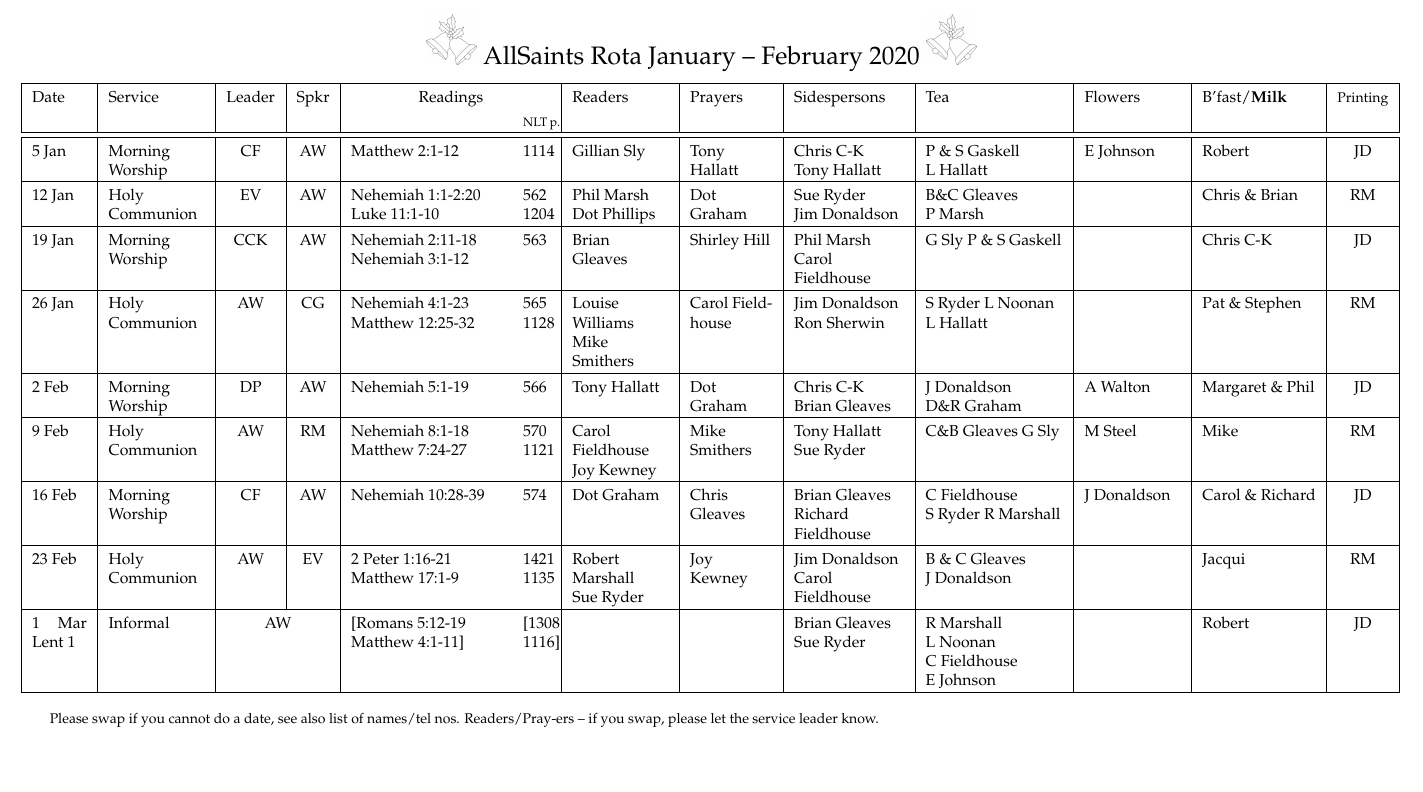
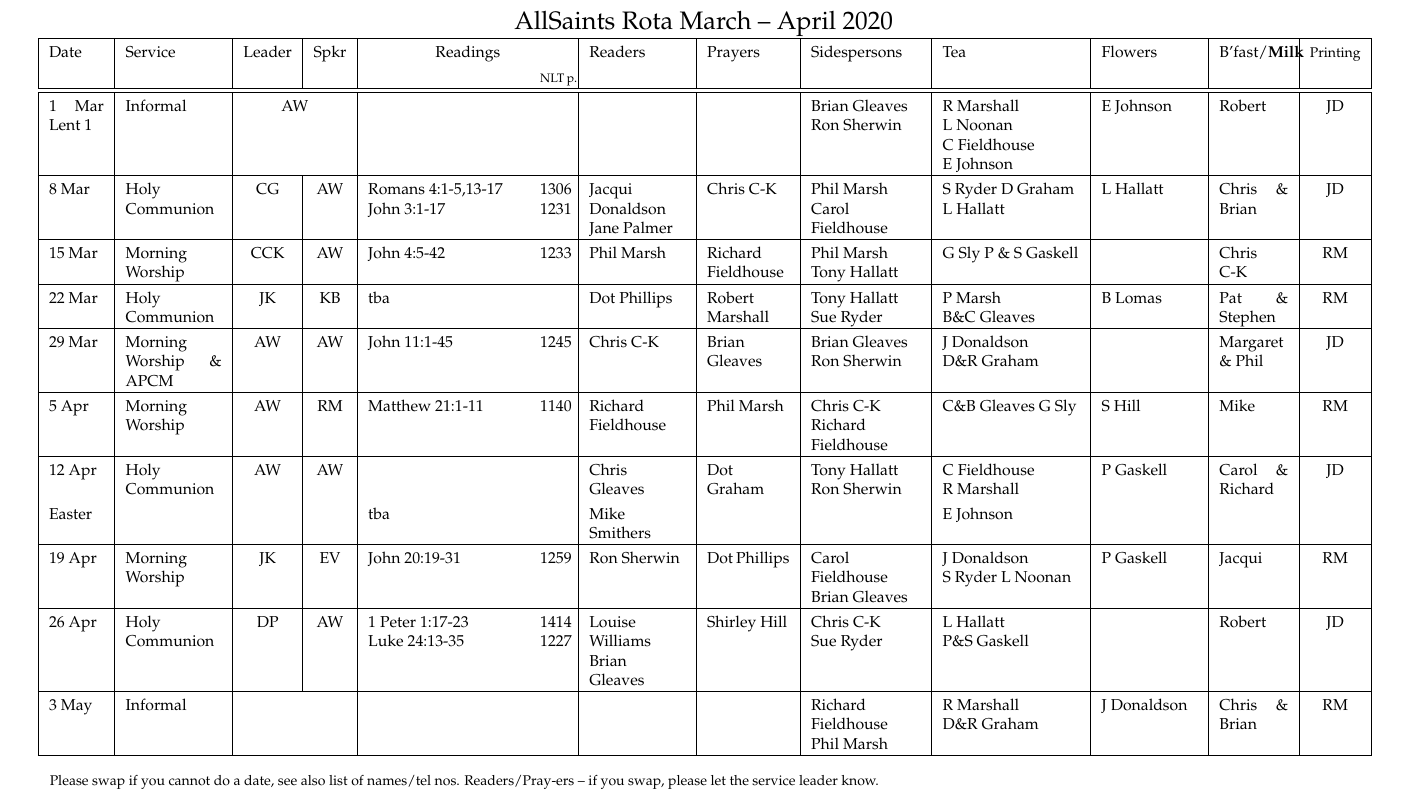
Before and after one commit to RobertAJMarshall/Rotas, a LaTeX document (AllSaintsRota.tex): part of the page, cut so that both start at the same text, the shorter picture padded with empty space. Compiled offline with pdfLaTeX; a LaTeX package or settings file that is missing is left out.

Commit message:
March-April

```diff
--- a/AllSaintsRota.tex
+++ b/AllSaintsRota.tex
@@ -82,17 +82,17 @@
 %\caption{%{
 {\Large
 %Draft
-\includegraphics[width=1cm, scale=0.20]{bells.jpeg}
+%\includegraphics[width=1cm, scale=0.20]{bells.jpeg}
   AllSaints Rota
 %{\Huge Draft}
-January -- February 2020
-\includegraphics[width=1cm, scale=0.20]{bells.jpeg}
+March -- April 2020
+%\includegraphics[width=1cm, scale=0.20]{bells.jpeg}
 %\includegraphics[width=2cm, scale=0.20]{stable-images.png}
 }
 % \begin{figure}%[h]%t!]
 %     \includegraphics{Koch-69a}
 % \end{figure}
-\vspace{0.5em}
+%\vspace{0.5em}
 
 % {\bf \Large \ldots for any final corrections - please check if dates are
 %   impossible for you!}
@@ -118,7 +118,7 @@ X{0.08\textwidth}| %Side
 % X{0.07\textwidth}| %Welc
 X{0.10\textwidth}| % Tea
 p{0.07\textwidth}| %Flwrs
-l| % Breakfast creche
+p{0.05\textwidth}| % Breakfast creche
 c|}\hline % collect sheets
 %\begin{tabular}{|p{1.5cm}|p{1.8cm}|p{0.5cm}|p{0.5cm}|p{2.6cm}|p{2cm}|p{1.5cm}|p{2.4cm}|p{2.0cm}|p{2.2cm}
 %\begin{tabular}{|p{1.6cm}|p{1.4cm}|p{0.6cm}|p{0.6cm}|p{2.8cm}|p{2cm}|p{1.5cm}|p{2.0cm}|p{2.0cm}|p{2.0cm}
@@ -129,20 +129,26 @@ c|}\hline % collect sheets
 %\hline
  Date & Service & Leader & Spkr & \multicolumn{2}{c|}{Readings} & Readers & Prayers &
 Sidespersons & %Welcome Team &
- Tea &  Flowers & B'fast/\textbf{Milk}  &{\footnotesize Printing} \\  % & Cr\^{e}che
+ Tea &  Flowers &B'fast/\textbf{Milk}  &{\footnotesize Printing} \\  % & Cr\^{e}che
   &  &  &  & & {\scriptsize NLT~p. } &  &  &
  &
   &   &   & \\ \hline
 \hline
-5 Jan & Morning Worship & CF & AW & Matthew 2:1-12  & 1114 & Gillian Sly  & Tony Hallatt &  Chris C-K  Tony~Hallatt & P \& S Gaskell L~Hallatt  & E Johnson & Robert & JD \\ \hline
-12 Jan & Holy Communion & EV & AW & Nehemiah 1:1-2:20 Luke 11:1-10 &  562 1204& Phil Marsh Dot Phillips  & Dot Graham &  Sue Ryder Jim~Donaldson & B\&C Gleaves P~Marsh &  & Chris \& Brian & RM \\ \hline
-19 Jan & Morning Worship & CCK & AW & Nehemiah 2:11-18 Nehemiah 3:1-12 & 563 & Brian Gleaves & Shirley Hill & Phil Marsh Carol Fieldhouse &  G Sly  P \& S Gaskell  &  & Chris C-K & JD \\ \hline
-26 Jan & Holy Communion & AW & CG & Nehemiah 4:1-23 Matthew 12:25-32 & 565 1128 & Louise Williams  Mike Smithers & Carol Fieldhouse &  Jim Donaldson Ron Sherwin &  S Ryder L Noonan L Hallatt &  & Pat \& Stephen & RM \\ \hline
-2 Feb & Morning Worship & DP & AW & Nehemiah 5:1-19 & 566 & Tony Hallatt &  Dot Graham & Chris C-K Brian Gleaves &  J Donaldson  D\&R~Graham & A Walton &  Margaret \& Phil  & JD \\ \hline
-9 Feb & Holy Communion & AW & RM & Nehemiah 8:1-18 Matthew 7:24-27 & 570 1121 & Carol Fieldhouse Joy Kewney & Mike Smithers & Tony Hallatt  Sue Ryder & C\&B Gleaves  G Sly & M Steel & Mike & RM \\ \hline
-16 Feb & Morning Worship & CF & AW & Nehemiah 10:28-39 & 574 & Dot Graham & Chris Gleaves & Brian Gleaves  Richard Fieldhouse &  C Fieldhouse S~Ryder R~Marshall  & J Donaldson & Carol \& Richard & JD \\ \hline
-23 Feb & Holy Communion & AW & EV & 2 Peter 1:16-21 Matthew 17:1-9 & 1421 1135 & Robert Marshall Sue~Ryder & Joy Kewney & Jim Donaldson Carol Fieldhouse & B \& C Gleaves J~Donaldson &  & Jacqui & RM \\ \hline
-1 Mar Lent 1 & Informal & \multicolumn{2}{c|}{AW}  & [Romans 5:12-19 Matthew 4:1-11] & [1308 1116] &  &  & Brian Gleaves Sue Ryder   &  R Marshall L~Noonan C~Fieldhouse E~Johnson &  & Robert & JD \\ \hline
+1 Mar Lent 1 & Informal  &  \multicolumn{2}{c|}{ AW} &  &  &  &  & Brian Gleaves Ron~Sherwin &  R Marshall L~Noonan C~Fieldhouse E~Johnson & E Johnson & Robert & JD \\ \hline
+8 Mar & Holy Communion & CG & AW & Romans 4:1-5,13-17 John 3:1-17 & 1306 1231 & Jacqui Donaldson Jane Palmer & Chris C-K & Phil Marsh Carol Fieldhouse &  S Ryder D Graham L Hallatt & L Hallatt & Chris \& Brian & JD \\ \hline
+15 Mar & Morning Worship & CCK & AW & John 4:5-42 & 1233 & Phil Marsh & Richard Fieldhouse &  Phil Marsh  Tony Hallatt &  G Sly  P \& S Gaskell  &  & Chris C-K & RM \\ \hline
+22 Mar & Holy Communion & JK & KB & tba % 2 Corinthians 1:3-7 or Colossians 3:12-17
+&  & Dot Phillips  & Robert Marshall & Tony Hallatt  Sue Ryder & P Marsh B\&C~Gleaves & B Lomas & Pat \& Stephen & RM \\ \hline
+% &   &  &  & Luke 2:33-35 or John 19:25-27 &  &  &  &  &  &  &  &  \\ \hline
+29 Mar & Morning Worship \& APCM & AW & AW & John 11:1-45 & 1245 & Chris C-K & Brian Gleaves & Brian Gleaves Ron Sherwin &  J Donaldson  D\&R~Graham &  & Margaret \& Phil & JD \\ \hline
+5 Apr & Morning Worship & AW & RM & Matthew 21:1-11 & 1140 & Richard Fieldhouse & Phil Marsh & Chris C-K Richard Fieldhouse  & C\&B Gleaves  G Sly & S Hill & Mike & RM \\ \hline
+12 Apr & Holy Communion & AW & AW & % Colossians 3:1-4 or Acts 10:34-43
+&  & Chris Gleaves  & Dot Graham & Tony Hallatt Ron Sherwin &  C Fieldhouse R~Marshall & P Gaskell & Carol \& Richard & JD \\
+Easter &  &  &  & tba % John 20:1-18 or Matthew 28:1-10
+&  & Mike Smithers &  &  & E~Johnson  &  &  &  \\ \hline
+19 Apr & Morning Worship & JK & EV & John 20:19-31 & 1259 & Ron Sherwin & Dot Phillips & Carol Fieldhouse Brian Gleaves   & J Donaldson S~Ryder L Noonan & P Gaskell & Jacqui & RM \\ \hline
+26 Apr & Holy Communion & DP & AW & 1 Peter 1:17-23 Luke~24:13-35 & 1414 1227 & Louise Williams Brian Gleaves & Shirley Hill & Chris C-K Sue~Ryder & L Hallatt  P\&S~Gaskell &  & Robert & JD \\ \hline
+3 May & Informal & \multicolumn{2}{c|}{ }  &  &  &  &  & Richard Fieldhouse Phil~Marsh & R Marshall D\&R~Graham & J Donaldson & Chris \& Brian & RM \\ \hline
 \end{tabular}
 \label{}
 %\end{table}
```
